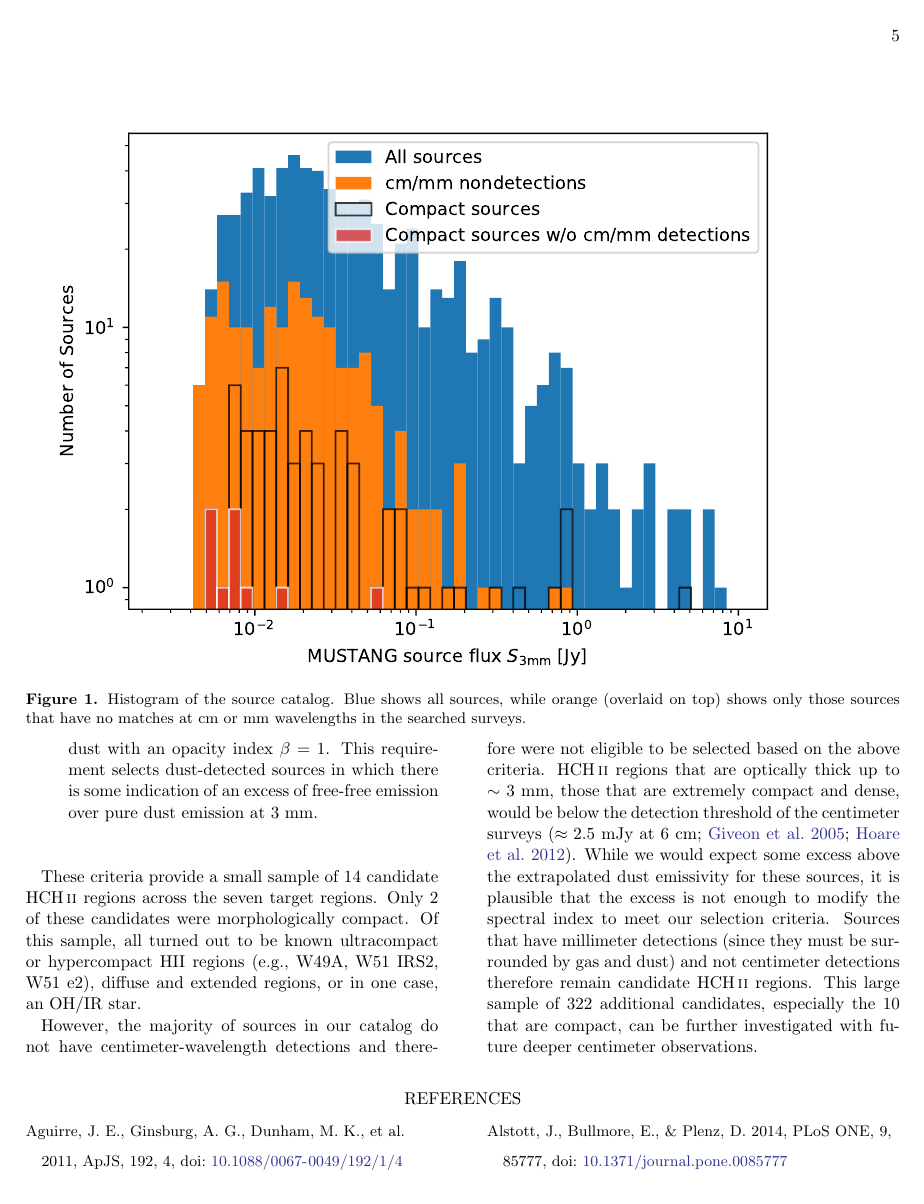
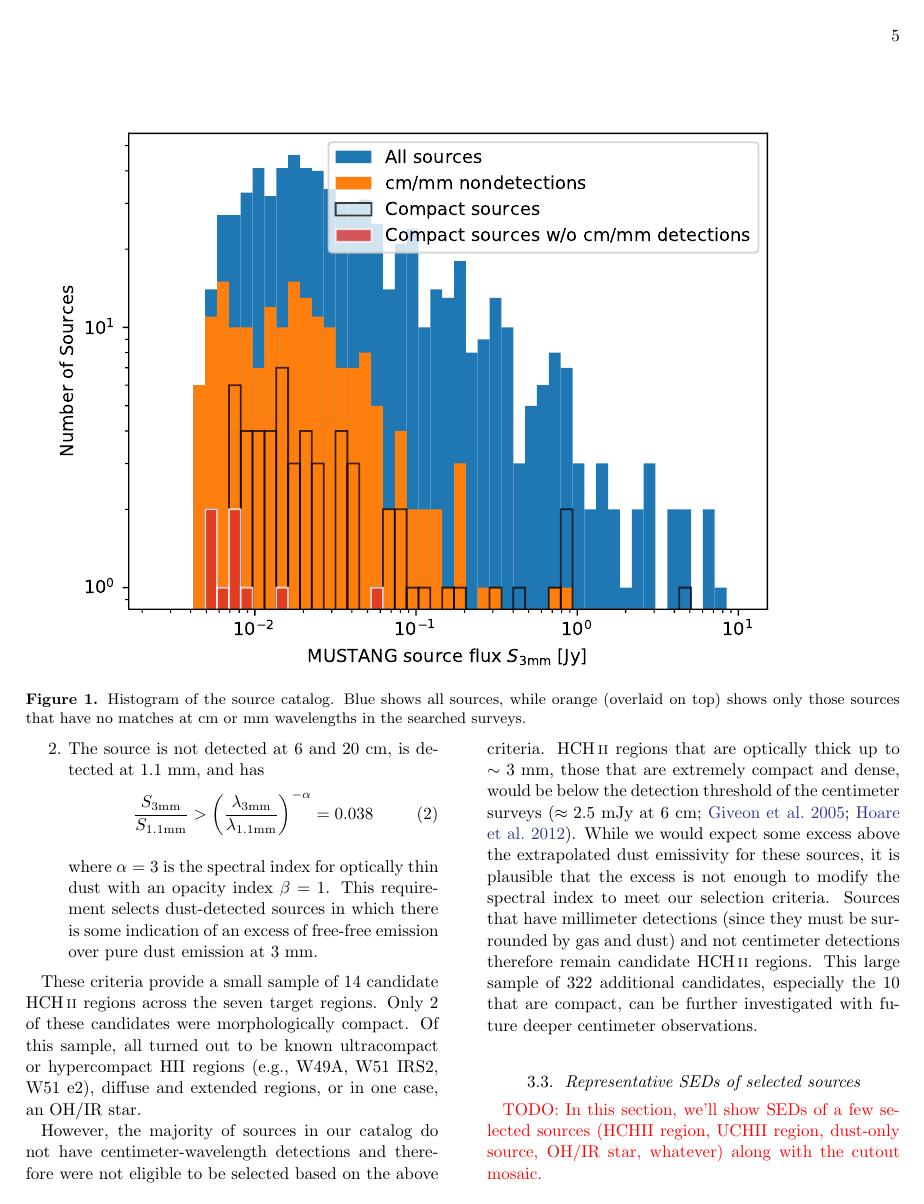
Before and after one commit to keflavich/MGPS, a LaTeX paper (pilotpaper/pilotpaper.tex): page 5 of 12. Compiled offline with pdfLaTeX.

Commit message:
added several todo items

```diff
--- a/pilotpaper/pilotpaper.tex
+++ b/pilotpaper/pilotpaper.tex
@@ -635,5 +639,9 @@ complex.}
 \label{fig:g49overview}
 \end{figure*}
 
+\subsection{Representative SEDs of selected sources}
+\todo{In this section, we'll show SEDs of a few selected sources (HCHII region, UCHII region,
+dust-only source, OH/IR star, whatever) along with the cutout mosaic.}
+
 \input{solobib.tex}
 \end{document}
```
Also changed, not shown: pilotpaper/pilotpaper.tex (4 more changed lines).
